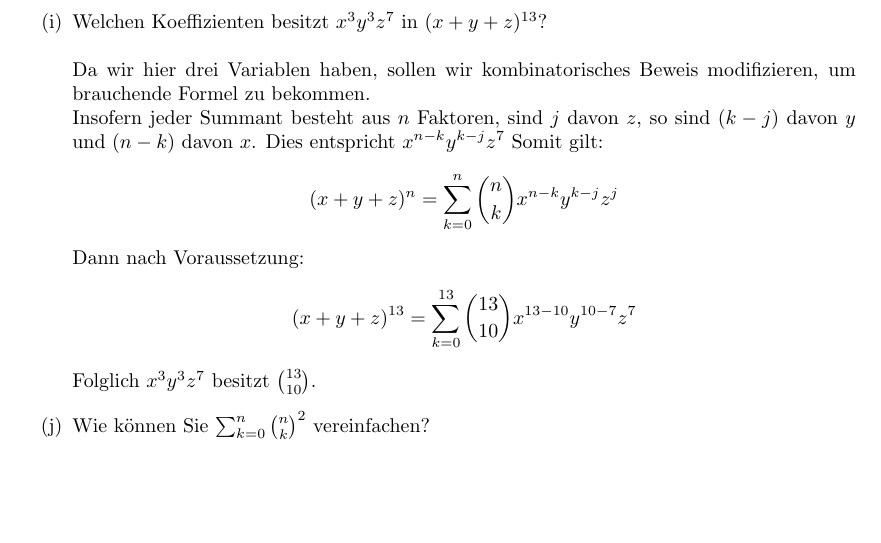
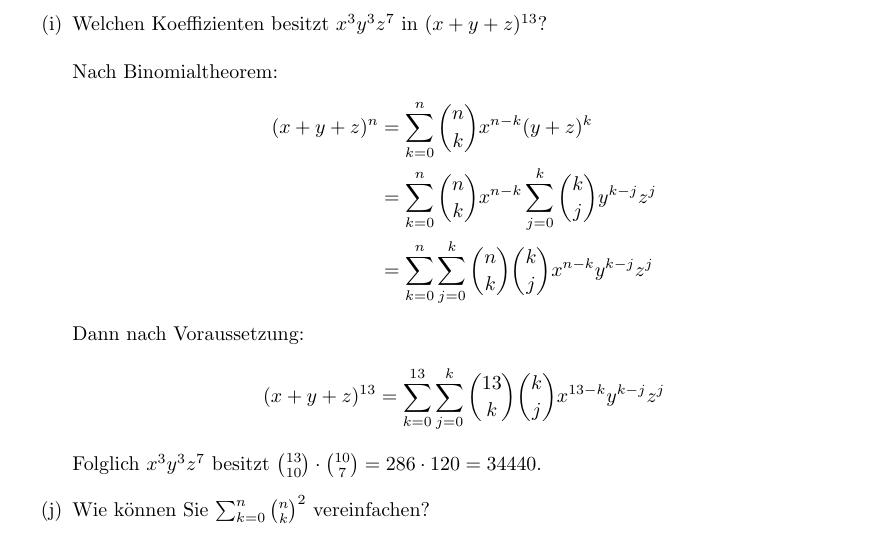
Before and after one commit to Kompasua/mds, a LaTeX document (02/blatt_2.tex): part of page 2 of 3, cut so that both start at the same text, the shorter picture padded with empty space. Compiled offline with pdfLaTeX.

Commit message:
Correct task i

```diff
--- a/02/blatt_2.tex
+++ b/02/blatt_2.tex
@@ -68,15 +68,15 @@
 
         % Task (i)
         \item Welchen Koeffizienten besitzt $x^3y^3z^7$ in $(x+y+z)^{13}$?\\\\
-        Da wir hier drei Variablen haben, sollen wir kombinatorisches Beweis modifizieren, um
-        brauchende Formel zu bekommen.\\
-        Insofern jeder Summant besteht aus $n$ Faktoren, sind $j$ davon $z$, so sind $(k-j)$ davon $y$
-        und $(n-k)$ davon $x$. Dies entspricht $x^{n-k}y^{k-j}z^7$
-        Somit gilt:
-        \[(x+y+z)^{n} = \sum_{k=0}^{n} \binom{n}{k}x^{n-k}y^{k-j}z^j\]
+        Nach Binomialtheorem:
+        \begin{align*}
+        (x+y+z)^{n} &= \sum_{k=0}^{n} \binom{n}{k}x^{n-k}(y+z)^k \\
+        &= \sum_{k=0}^{n} \binom{n}{k}x^{n-k}\sum_{j=0}^{k}\binom{k}{j}y^{k-j}z^j \\
+        &= \sum_{k=0}^{n}\sum_{j=0}^{k} \binom{n}{k}\binom{k}{j}x^{n-k}y^{k-j}z^j
+        \end{align*}
         Dann nach Voraussetzung:
-        \[(x+y+z)^{13} = \sum_{k=0}^{13} \binom{13}{10}x^{13-10}y^{10-7}z^7\]
-        Folglich $x^3y^3z^7$ besitzt $\binom{13}{10}$.
+        \[(x+y+z)^{13} = \sum_{k=0}^{13}\sum_{j=0}^{k} \binom{13}{k}\binom{k}{j}x^{13-k}y^{k-j}z^j\]
+        Folglich $x^3y^3z^7$ besitzt $\binom{13}{10}\cdot\binom{10}{7} = 286 \cdot 120 = 34440$.
 
         % Task (h)
         \item Wie können Sie $\sum_{k=0}^n \binom{n}{k}^2$ vereinfachen?\\\\
```
Also changed, not shown: 02/blatt_2.pdf.
